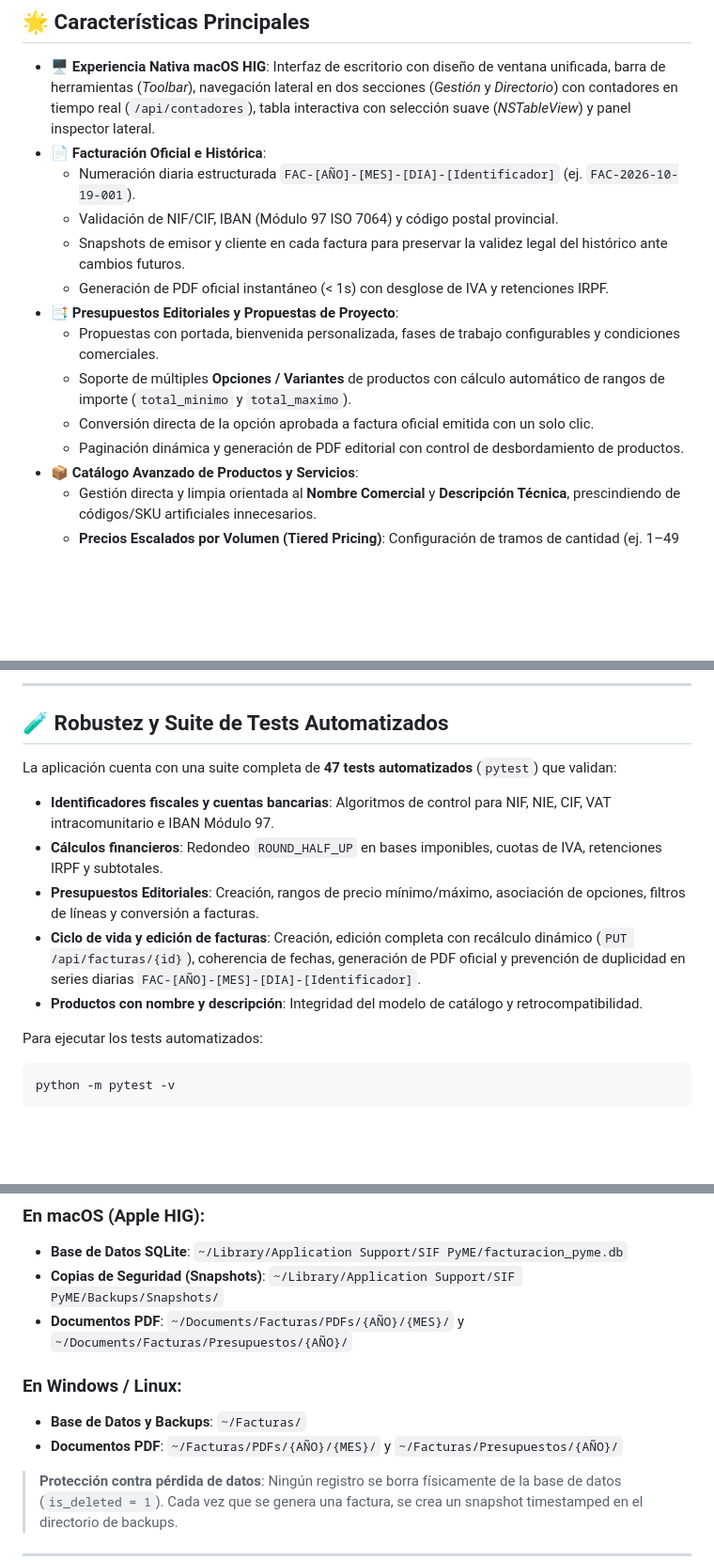
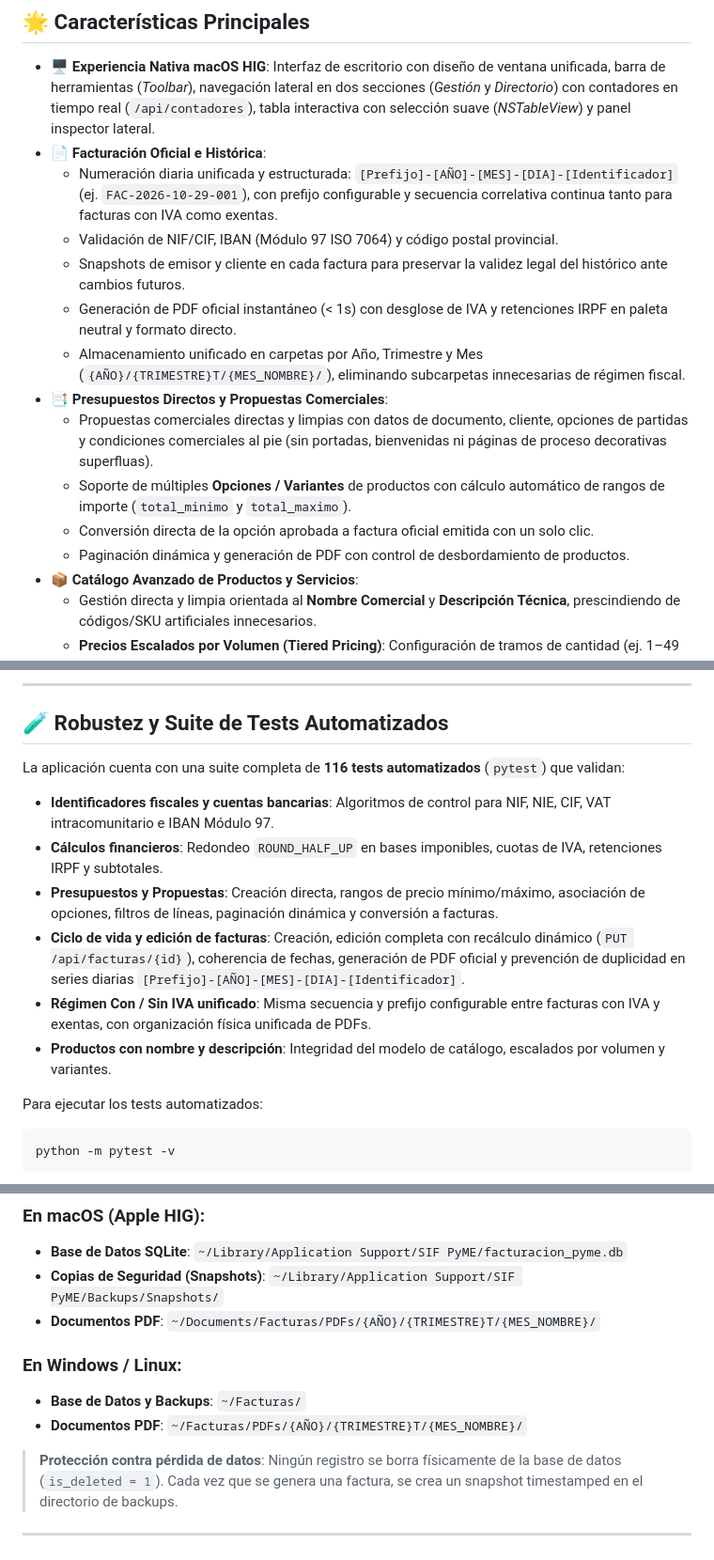
Before and after one commit to JuanMisas26/SIF_PyME, a Markdown page: README.md, 3 parts joined by grey strips. Shown at 94% size. Rendered like a GitHub page; blank space fills up the shorter version.

Commit message:
Refactor documentation to unify invoice numbering and PDF storage structure, enhancing clarity and consistency across user manuals and test plans.

````diff
--- a/README.md
+++ b/README.md
@@ -8,15 +8,16 @@ Software de facturación y gestión presupuestaria local para pequeñas empresas
 
 - **🖥️ Experiencia Nativa macOS HIG**: Interfaz de escritorio con diseño de ventana unificada, barra de herramientas (*Toolbar*), navegación lateral en dos secciones (*Gestión* y *Directorio*) con contadores en tiempo real (`/api/contadores`), tabla interactiva con selección suave (*NSTableView*) y panel inspector lateral.
 - **📄 Facturación Oficial e Histórica**:
-  - Numeración diaria estructurada `FAC-[AÑO]-[MES]-[DIA]-[Identificador]` (ej. `FAC-2026-10-19-001`).
+  - Numeración diaria unificada y estructurada: `[Prefijo]-[AÑO]-[MES]-[DIA]-[Identificador]` (ej. `FAC-2026-10-29-001`), con prefijo configurable y secuencia correlativa continua tanto para facturas con IVA como exentas.
   - Validación de NIF/CIF, IBAN (Módulo 97 ISO 7064) y código postal provincial.
   - Snapshots de emisor y cliente en cada factura para preservar la validez legal del histórico ante cambios futuros.
-  - Generación de PDF oficial instantáneo (< 1s) con desglose de IVA y retenciones IRPF.
-- **📑 Presupuestos Editoriales y Propuestas de Proyecto**:
-  - Propuestas con portada, bienvenida personalizada, fases de trabajo configurables y condiciones comerciales.
+  - Generación de PDF oficial instantáneo (< 1s) con desglose de IVA y retenciones IRPF en paleta neutral y formato directo.
+  - Almacenamiento unificado en carpetas por Año, Trimestre y Mes (`{AÑO}/{TRIMESTRE}T/{MES_NOMBRE}/`), eliminando subcarpetas innecesarias de régimen fiscal.
+- **📑 Presupuestos Directos y Propuestas Comerciales**:
+  - Propuestas comerciales directas y limpias con datos de documento, cliente, opciones de partidas y condiciones comerciales al pie (sin portadas, bienvenidas ni páginas de proceso decorativas superfluas).
   - Soporte de múltiples **Opciones / Variantes** de productos con cálculo automático de rangos de importe (`total_minimo` y `total_maximo`).
   - Conversión directa de la opción aprobada a factura oficial emitida con un solo clic.
-  - Paginación dinámica y generación de PDF editorial con control de desbordamiento de productos.
+  - Paginación dinámica y generación de PDF con control de desbordamiento de productos.
 - **📦 Catálogo Avanzado de Productos y Servicios**:
   - Gestión directa y limpia orientada al **Nombre Comercial** y **Descripción Técnica**, prescindiendo de códigos/SKU artificiales innecesarios.
   - **Precios Escalados por Volumen (Tiered Pricing)**: Configuración de tramos de cantidad (ej. 1–49 uds a 6,50 €, 50–99 uds a 5,20 €, 100+ uds a 4,10 €) con ajuste reactivo automático en facturas y presupuestos.
@@ -194,12 +195,13 @@ Si dispone de una suscripción activa al *Apple Developer Program*:
 
 ## 🧪 Robustez y Suite de Tests Automatizados
 
-La aplicación cuenta con una suite completa de **47 tests automatizados** (`pytest`) que validan:
+La aplicación cuenta con una suite completa de **116 tests automatizados** (`pytest`) que validan:
 - **Identificadores fiscales y cuentas bancarias**: Algoritmos de control para NIF, NIE, CIF, VAT intracomunitario e IBAN Módulo 97.
 - **Cálculos financieros**: Redondeo `ROUND_HALF_UP` en bases imponibles, cuotas de IVA, retenciones IRPF y subtotales.
-- **Presupuestos Editoriales**: Creación, rangos de precio mínimo/máximo, asociación de opciones, filtros de líneas y conversión a facturas.
-- **Ciclo de vida y edición de facturas**: Creación, edición completa con recálculo dinámico (`PUT /api/facturas/{id}`), coherencia de fechas, generación de PDF oficial y prevención de duplicidad en series diarias `FAC-[AÑO]-[MES]-[DIA]-[Identificador]`.
-- **Productos con nombre y descripción**: Integridad del modelo de catálogo y retrocompatibilidad.
+- **Presupuestos y Propuestas**: Creación directa, rangos de precio mínimo/máximo, asociación de opciones, filtros de líneas, paginación dinámica y conversión a facturas.
+- **Ciclo de vida y edición de facturas**: Creación, edición completa con recálculo dinámico (`PUT /api/facturas/{id}`), coherencia de fechas, generación de PDF oficial y prevención de duplicidad en series diarias `[Prefijo]-[AÑO]-[MES]-[DIA]-[Identificador]`.
+- **Régimen Con / Sin IVA unificado**: Misma secuencia y prefijo configurable entre facturas con IVA y exentas, con organización física unificada de PDFs.
+- **Productos con nombre y descripción**: Integridad del modelo de catálogo, escalados por volumen y variantes.
 
 Para ejecutar los tests automatizados:
 ```powershell
@@ -314,11 +316,11 @@ El sistema almacena los datos de forma aislada respetando las directivas del sis
 ### En macOS (Apple HIG):
 - **Base de Datos SQLite**: `~/Library/Application Support/SIF PyME/facturacion_pyme.db`
 - **Copias de Seguridad (Snapshots)**: `~/Library/Application Support/SIF PyME/Backups/Snapshots/`
-- **Documentos PDF**: `~/Documents/Facturas/PDFs/{AÑO}/{MES}/` y `~/Documents/Facturas/Presupuestos/{AÑO}/`
+- **Documentos PDF**: `~/Documents/Facturas/PDFs/{AÑO}/{TRIMESTRE}T/{MES_NOMBRE}/`
 
 ### En Windows / Linux:
 - **Base de Datos y Backups**: `~/Facturas/`
-- **Documentos PDF**: `~/Facturas/PDFs/{AÑO}/{MES}/` y `~/Facturas/Presupuestos/{AÑO}/`
+- **Documentos PDF**: `~/Facturas/PDFs/{AÑO}/{TRIMESTRE}T/{MES_NOMBRE}/`
 
 > **Protección contra pérdida de datos**: Ningún registro se borra físicamente de la base de datos (`is_deleted = 1`). Cada vez que se genera una factura, se crea un snapshot timestamped en el directorio de backups.
 
````
Also changed, not shown: docs/MANUAL_DE_USUARIO.md (+13 -17 lines), docs/PLAN_DE_PRUEBAS.md (+5 -5 lines).
